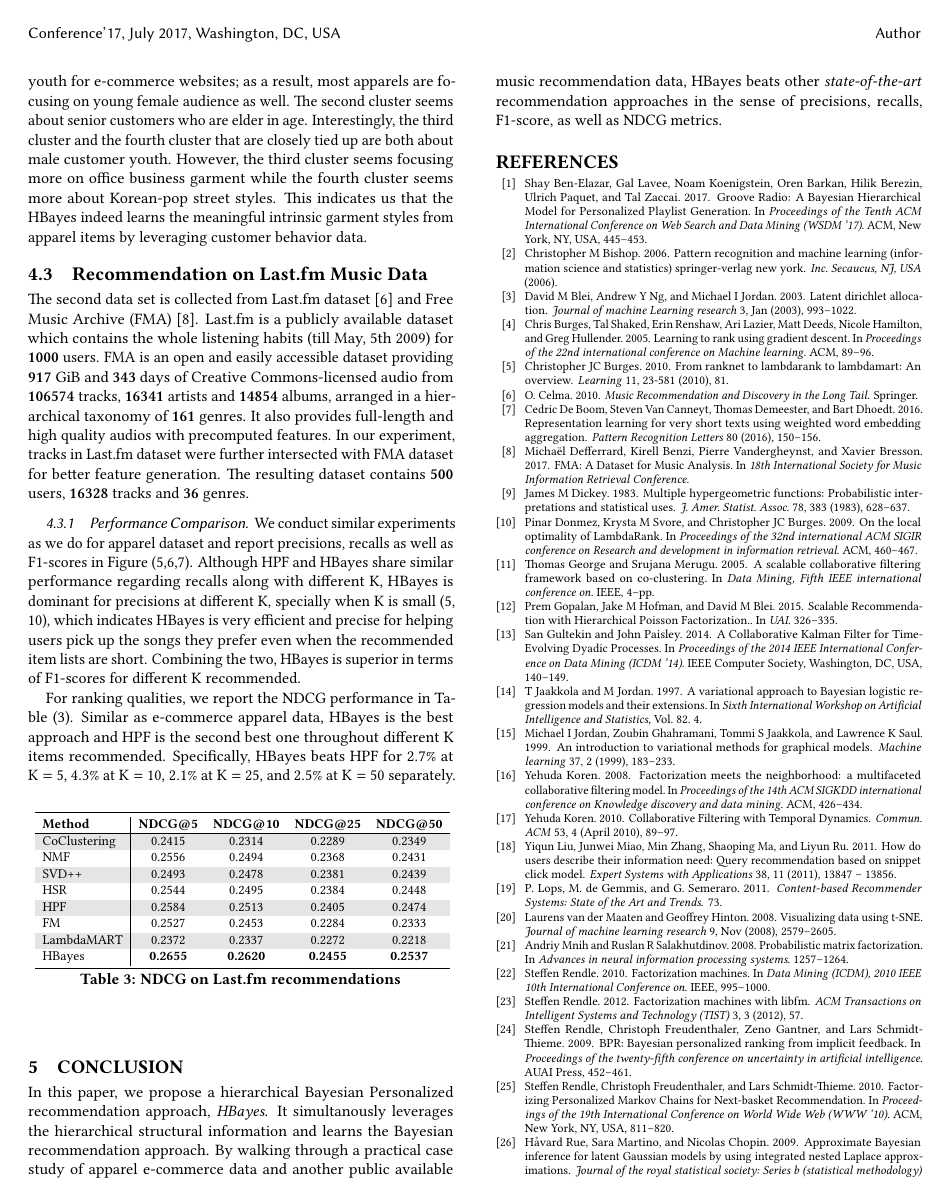
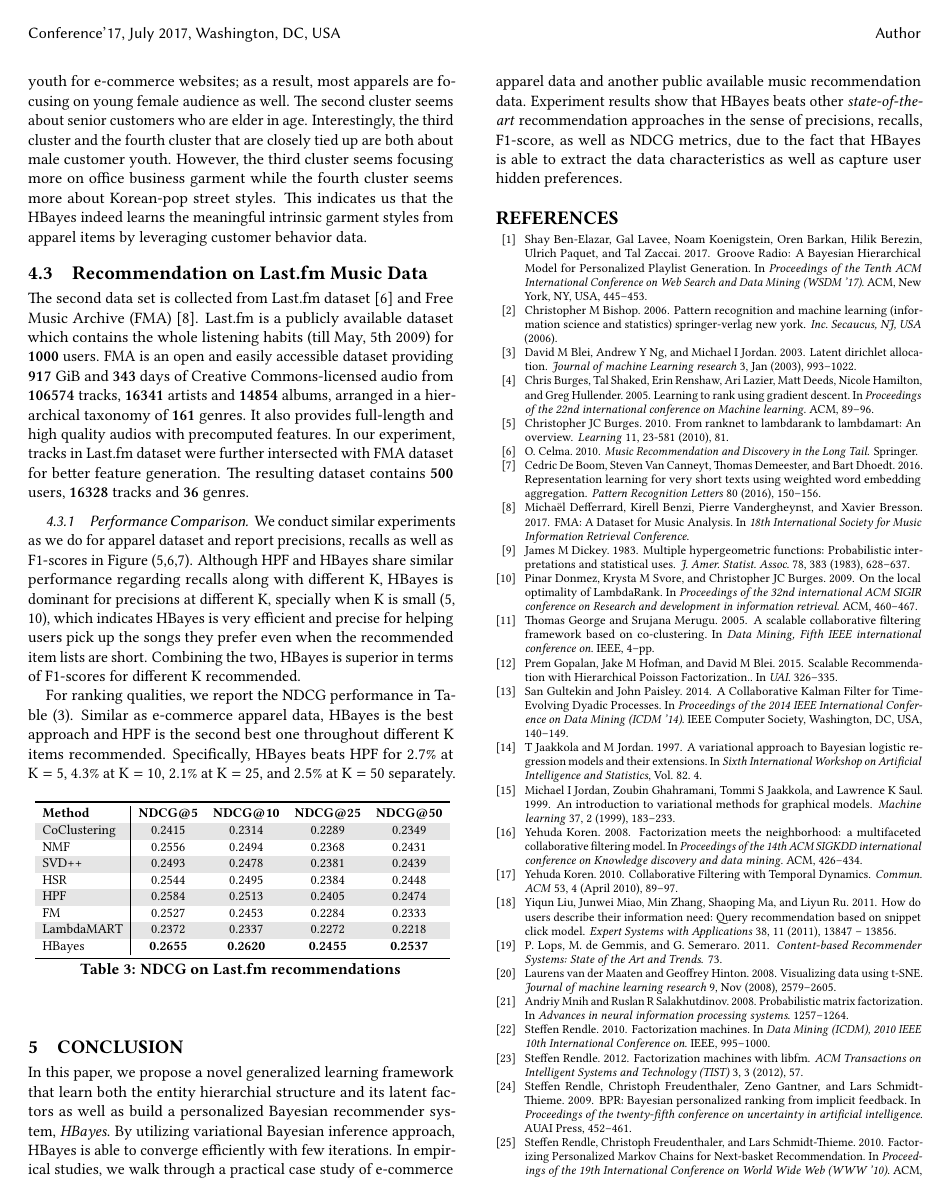
Before and after one commit to xzx111/hierarchical_bayesian, a LaTeX paper (writings/recsys2018.tex, which reads writings/conclusion.tex): page 8 of 9. Compiled offline with pdfLaTeX.

Commit message:
conclusions

```diff
--- a/writings/conclusion.tex
+++ b/writings/conclusion.tex
@@ -1 +1,2 @@
-In this paper, we propose a hierarchical Bayesian Personalized recommendation approach, \emph{HBayes}.  It simultanously leverages the hierarchical structural information and learns the Bayesian recommendation approach.   By walking through a practical case study of apparel e-commerce data and another public available music recommendation data, HBayes beats other \emph{state-of-the-art} recommendation approaches in the sense of precisions, recalls, F1-score, as well as NDCG metrics.
+In this paper, we propose a novel generalized learning framework that learn both the entity hierarchial structure and its latent factors as well as build a personalized Bayesian recommender system, \emph{HBayes}.
+By utilizing variational Bayesian inference approach, HBayes is able to converge efficiently with few iterations.  In empirical studies, we walk through a practical case study of e-commerce apparel data and another public available music recommendation data.  Experiment results show that HBayes beats other \emph{state-of-the-art} recommendation approaches in the sense of precisions, recalls, F1-score, as well as NDCG metrics, due to the fact that HBayes is able to extract the data characteristics as well as capture user hidden preferences.
```
Also changed, not shown: writings/recsys2018.pdf.
